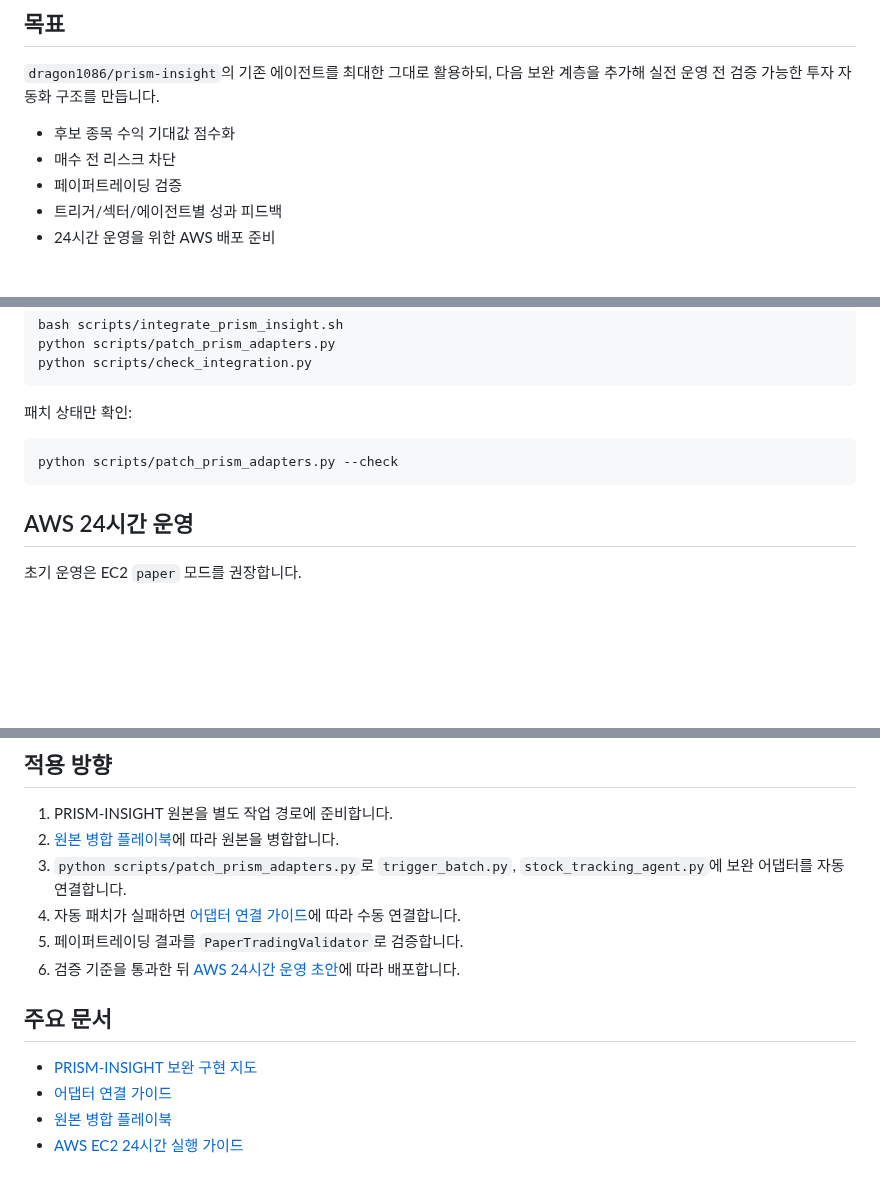
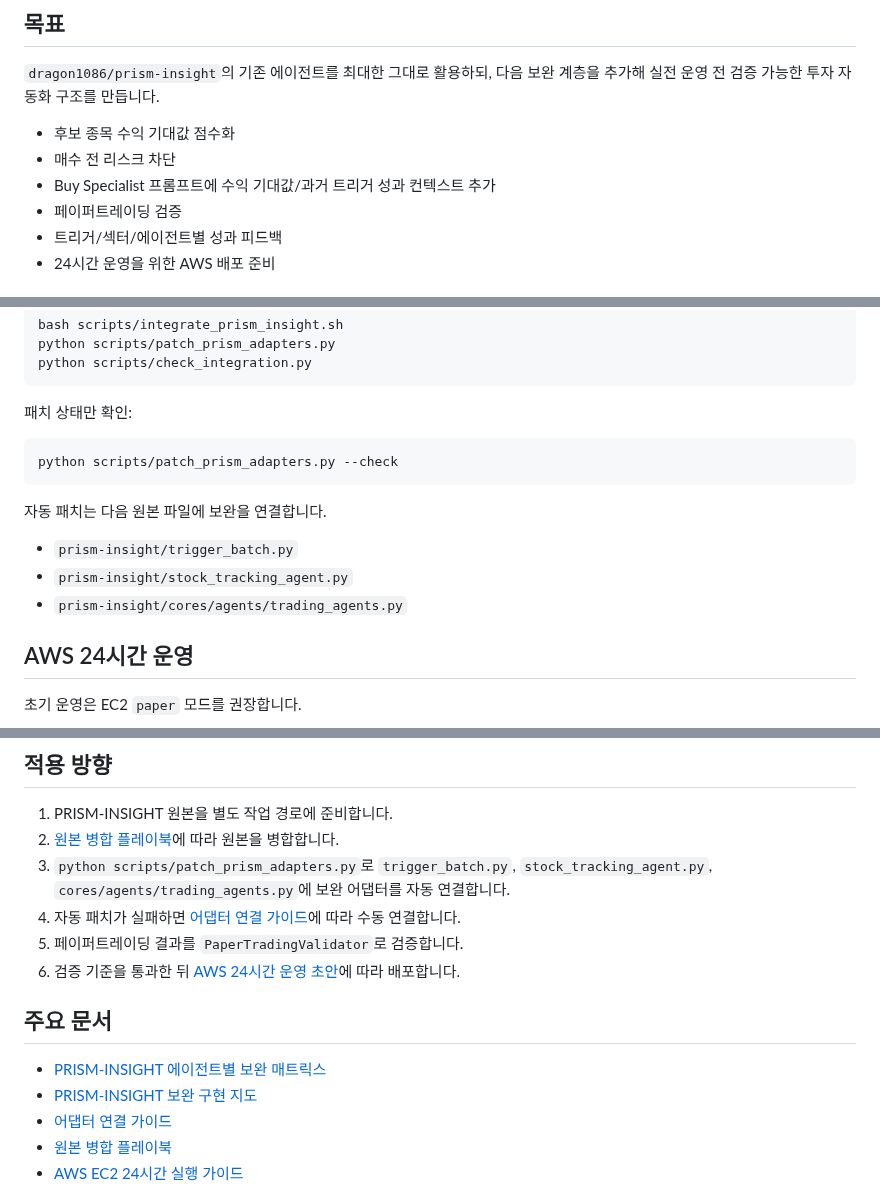
Before and after one commit to kdk212/agents_invest, a Markdown page: README.md, 3 parts joined by grey strips. GitHub-like rendering; blank space fills up the shorter version.

Commit message:
Link agent enhancement matrix in README

````diff
--- a/README.md
+++ b/README.md
@@ -8,6 +8,7 @@ PRISM-INSIGHT 기반 수익 최적화 보완 작업 저장소입니다.
 
 - 후보 종목 수익 기대값 점수화
 - 매수 전 리스크 차단
+- Buy Specialist 프롬프트에 수익 기대값/과거 트리거 성과 컨텍스트 추가
 - 페이퍼트레이딩 검증
 - 트리거/섹터/에이전트별 성과 피드백
 - 24시간 운영을 위한 AWS 배포 준비
@@ -81,6 +82,12 @@ python scripts/check_integration.py
 python scripts/patch_prism_adapters.py --check
 ```
 
+자동 패치는 다음 원본 파일에 보완을 연결합니다.
+
+- `prism-insight/trigger_batch.py`
+- `prism-insight/stock_tracking_agent.py`
+- `prism-insight/cores/agents/trading_agents.py`
+
 ## AWS 24시간 운영
 
 초기 운영은 EC2 `paper` 모드를 권장합니다.
@@ -99,13 +106,14 @@ sudo REPO_URL=https://github.com/kdk212/agents_invest.git \
 
 1. PRISM-INSIGHT 원본을 별도 작업 경로에 준비합니다.
 2. [원본 병합 플레이북](docs/UPSTREAM_MERGE_PLAYBOOK_ko.md)에 따라 원본을 병합합니다.
-3. `python scripts/patch_prism_adapters.py`로 `trigger_batch.py`, `stock_tracking_agent.py`에 보완 어댑터를 자동 연결합니다.
+3. `python scripts/patch_prism_adapters.py`로 `trigger_batch.py`, `stock_tracking_agent.py`, `cores/agents/trading_agents.py`에 보완 어댑터를 자동 연결합니다.
 4. 자동 패치가 실패하면 [어댑터 연결 가이드](docs/ADAPTER_WIRING_GUIDE_ko.md)에 따라 수동 연결합니다.
 5. 페이퍼트레이딩 결과를 `PaperTradingValidator`로 검증합니다.
 6. 검증 기준을 통과한 뒤 [AWS 24시간 운영 초안](docs/AWS_24H_OPERATION_ko.md)에 따라 배포합니다.
 
 ## 주요 문서
 
+- [PRISM-INSIGHT 에이전트별 보완 매트릭스](docs/AGENT_ENHANCEMENT_MATRIX_ko.md)
 - [PRISM-INSIGHT 보완 구현 지도](docs/IMPLEMENTATION_MAP_ko.md)
 - [어댑터 연결 가이드](docs/ADAPTER_WIRING_GUIDE_ko.md)
 - [원본 병합 플레이북](docs/UPSTREAM_MERGE_PLAYBOOK_ko.md)
````
